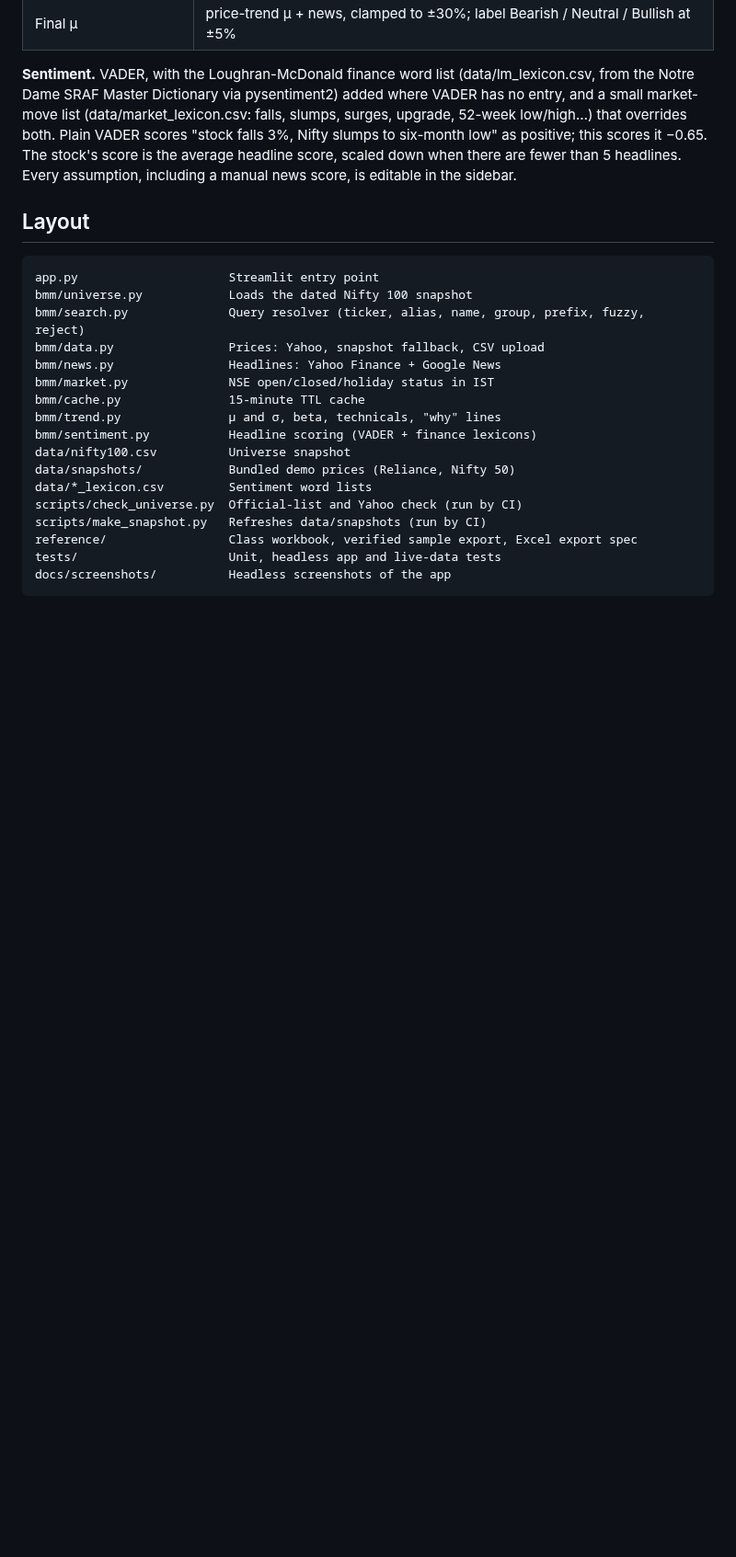
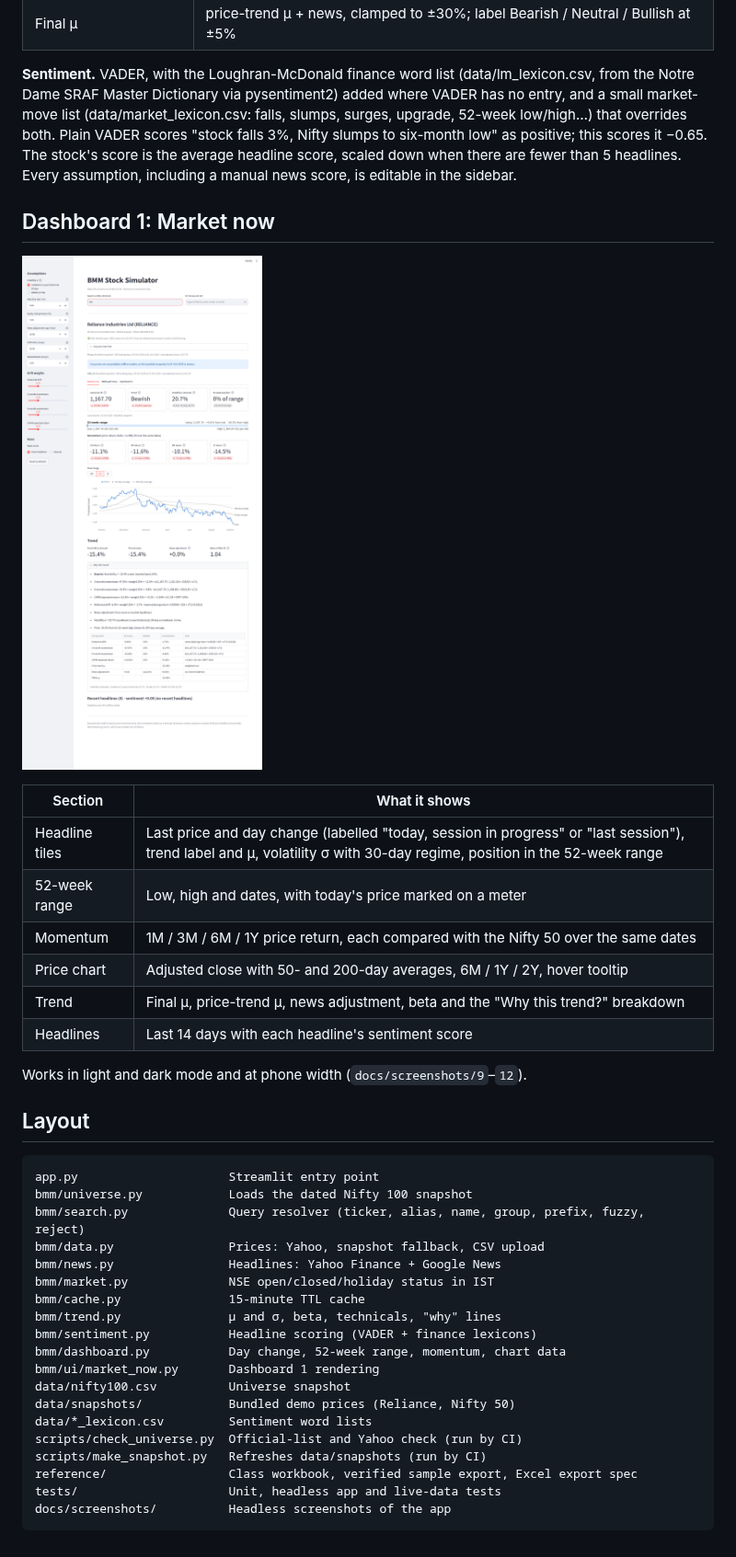
Before and after one commit to aaryeshk/bmm-stock-simulator, a Markdown page: README.md, the part around one of its changes. Shown at 92% size. Rendered like a GitHub page; pictures changed too: docs/screenshots/9_market_now_light.png (added); blank space fills up the shorter version.

````diff
--- a/README.md
+++ b/README.md
@@ -90,6 +90,21 @@ positive; this scores it −0.65. The stock's score is the average headline scor
 when there are fewer than 5 headlines. Every assumption, including a manual news score, is
 editable in the sidebar.
 
+## Dashboard 1: Market now
+
+![Market now](docs/screenshots/9_market_now_light.png)
+
+| Section | What it shows |
+|---|---|
+| Headline tiles | Last price and day change (labelled "today, session in progress" or "last session"), trend label and μ, volatility σ with 30-day regime, position in the 52-week range |
+| 52-week range | Low, high and dates, with today's price marked on a meter |
+| Momentum | 1M / 3M / 6M / 1Y price return, each compared with the Nifty 50 over the same dates |
+| Price chart | Adjusted close with 50- and 200-day averages, 6M / 1Y / 2Y, hover tooltip |
+| Trend | Final μ, price-trend μ, news adjustment, beta and the "Why this trend?" breakdown |
+| Headlines | Last 14 days with each headline's sentiment score |
+
+Works in light and dark mode and at phone width (`docs/screenshots/9`–`12`).
+
 ## Layout
 
 ```
@@ -102,6 +117,8 @@ bmm/market.py              NSE open/closed/holiday status in IST
 bmm/cache.py               15-minute TTL cache
 bmm/trend.py               μ and σ, beta, technicals, "why" lines
 bmm/sentiment.py           Headline scoring (VADER + finance lexicons)
+bmm/dashboard.py           Day change, 52-week range, momentum, chart data
+bmm/ui/market_now.py       Dashboard 1 rendering
 data/nifty100.csv          Universe snapshot
 data/snapshots/            Bundled demo prices (Reliance, Nifty 50)
 data/*_lexicon.csv         Sentiment word lists
````
Also changed, not shown: other parts of README.md (+1 -1 lines), docs/screenshots/10_market_now_dark.png (added), docs/screenshots/11_chart_hover.png (added), docs/screenshots/12_market_now_phone.png (added), 6 other files.
